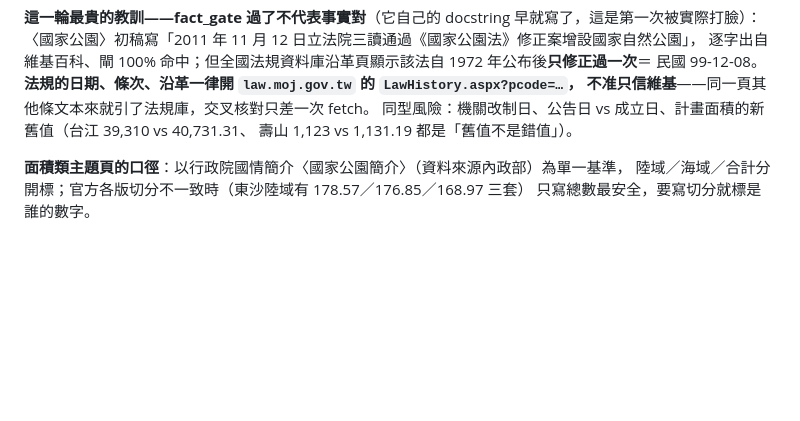
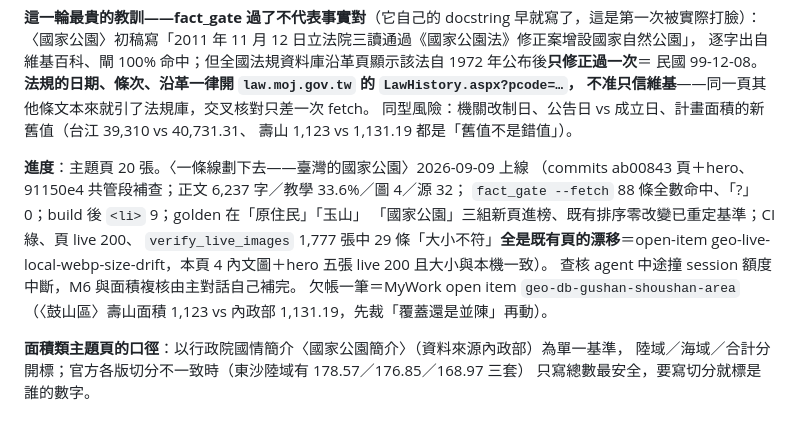
Before and after one commit to elliot200852-lab/taiwan-geo-db, a Markdown page: docs/HANDOFF-towns-expansion.md, the part around the change. Drawn GitHub-style; blank space fills up the shorter version.

Commit message:
handoff §0-TH 補記：國家公園主題頁 CI 綠、live 200、verify_live 全數對上
29 條「大小不符」全是既有頁的漂移（geo-live-local-webp-size-drift），
本頁 4 張內文圖＋hero 五張 live 200、大小與本機一致。

Co-Authored-By: Claude Opus 5 <noreply@anthropic.com>
Claude-Session: https://claude.ai/code/session_01PA3KZJwg3CsjUwdEZWSAWe

```diff
--- a/docs/HANDOFF-towns-expansion.md
+++ b/docs/HANDOFF-towns-expansion.md
@@ -49,6 +49,16 @@ hero（`hero-prompts.yaml` 補一條 key＝page id、`gen_hero_images.py --only
 不准只信維基**——同一頁其他條文本來就引了法規庫，交叉核對只差一次 fetch。
 同型風險：機關改制日、公告日 vs 成立日、計畫面積的新舊值（台江 39,310 vs 40,731.31、
 壽山 1,123 vs 1,131.19 都是「舊值不是錯值」）。
+
+**進度**：主題頁 20 張。〈一條線劃下去——臺灣的國家公園〉2026-09-09 上線
+（commits ab00843 頁＋hero、91150e4 共管段補查；正文 6,237 字／教學 33.6%／圖 4／源 32；
+`fact_gate --fetch` 88 條全數命中、「?」0；build 後 `<li>` 9；golden 在「原住民」「玉山」
+「國家公園」三組新頁進榜、既有排序零改變已重定基準；CI 綠、頁 live 200、
+`verify_live_images` 1,777 張中 29 條「大小不符」**全是既有頁的漂移**＝open-item
+geo-live-local-webp-size-drift，本頁 4 內文圖＋hero 五張 live 200 且大小與本機一致）。
+查核 agent 中途撞 session 額度中斷，M6 與面積複核由主對話自己補完。
+欠帳一筆＝MyWork open item `geo-db-gushan-shoushan-area`（〈鼓山區〉壽山面積 1,123
+vs 內政部 1,131.19，先裁「覆蓋還是並陳」再動）。
 
 **面積類主題頁的口徑**：以行政院國情簡介〈國家公園簡介〉（資料來源內政部）為單一基準，
 陸域／海域／合計分開標；官方各版切分不一致時（東沙陸域有 178.57／176.85／168.97 三套）
```
